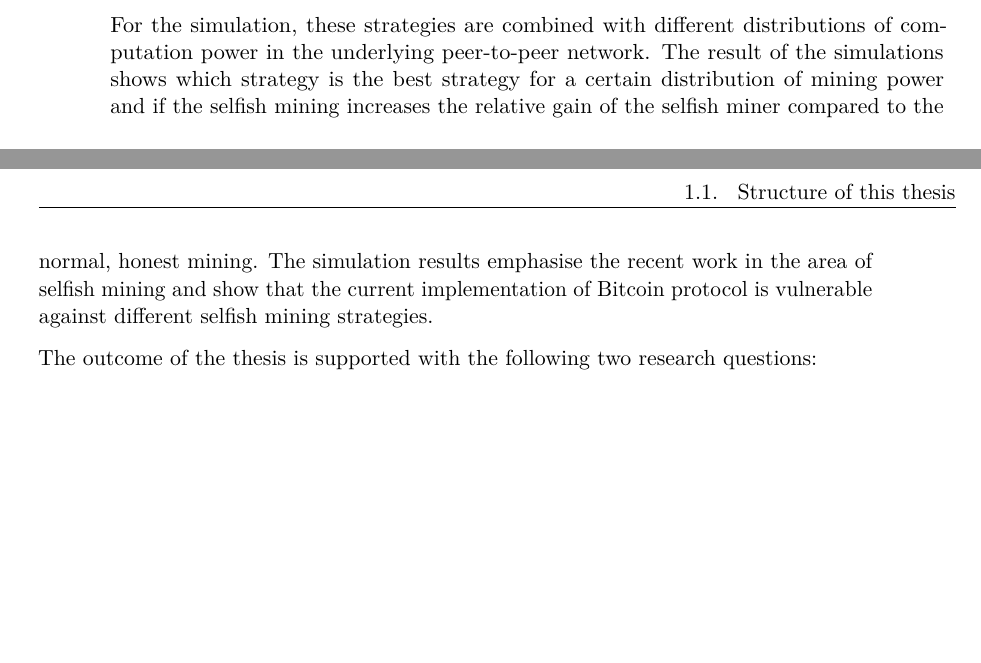
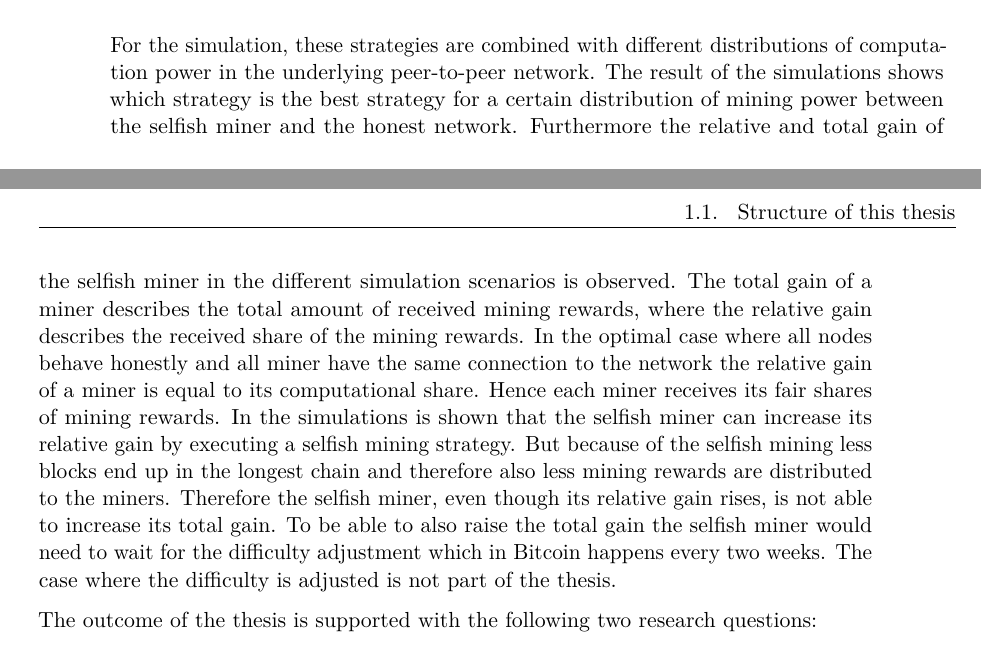
Before and after one commit to simonmulser/master-thesis, a LaTeX thesis (thesis/thesis.tex, which reads thesis/chapters/introduction.tex): two parts of pages 18 and 19 of 79, joined at a grey line, cut so that both start at the same text, the shorter picture padded with empty space. Compiled offline with pdfLaTeX.

Commit message:
explain relative gain

```diff
--- a/thesis/chapters/introduction.tex
+++ b/thesis/chapters/introduction.tex
@@ -46,8 +46,16 @@ The selfish mining strategies used in the thesis include:
 \end{itemize}
 
 For the simulation, these strategies are combined with different distributions of computation power in the underlying peer-to-peer network.
-The result of the simulations shows which strategy is the best strategy for a certain distribution of mining power and if the selfish mining increases the relative gain of the selfish miner compared to the normal, honest mining.
-The simulation results emphasise the recent work in the area of selfish mining and show that the current implementation of Bitcoin protocol is vulnerable against different selfish mining strategies.
+The result of the simulations shows which strategy is the best strategy for a certain distribution of mining power between the selfish miner and the honest network.
+Furthermore the relative and total gain of the selfish miner in the different simulation scenarios is observed.
+The total gain of a miner describes the total amount of received mining rewards, where the relative gain describes the received share of the mining rewards.
+In the optimal case where all nodes behave honestly and      all miner have the same connection to the network the relative gain of a miner is equal to its computational share.
+Hence each miner receives its fair shares of mining rewards.
+In the simulations is shown that the selfish miner can increase its relative gain by executing a selfish mining strategy.
+But because of the selfish mining less blocks end up in the longest chain and therefore also less mining rewards are distributed to the miners.
+Therefore the selfish miner, even though its relative gain rises, is not able to increase its total gain.
+To be able to also raise the total gain the selfish miner would need to wait for the difficulty adjustment which in Bitcoin happens every two weeks.
+The case where the difficulty is adjusted is not part of the thesis.
 
 The outcome of the thesis is supported with the following two research questions:
 
```
